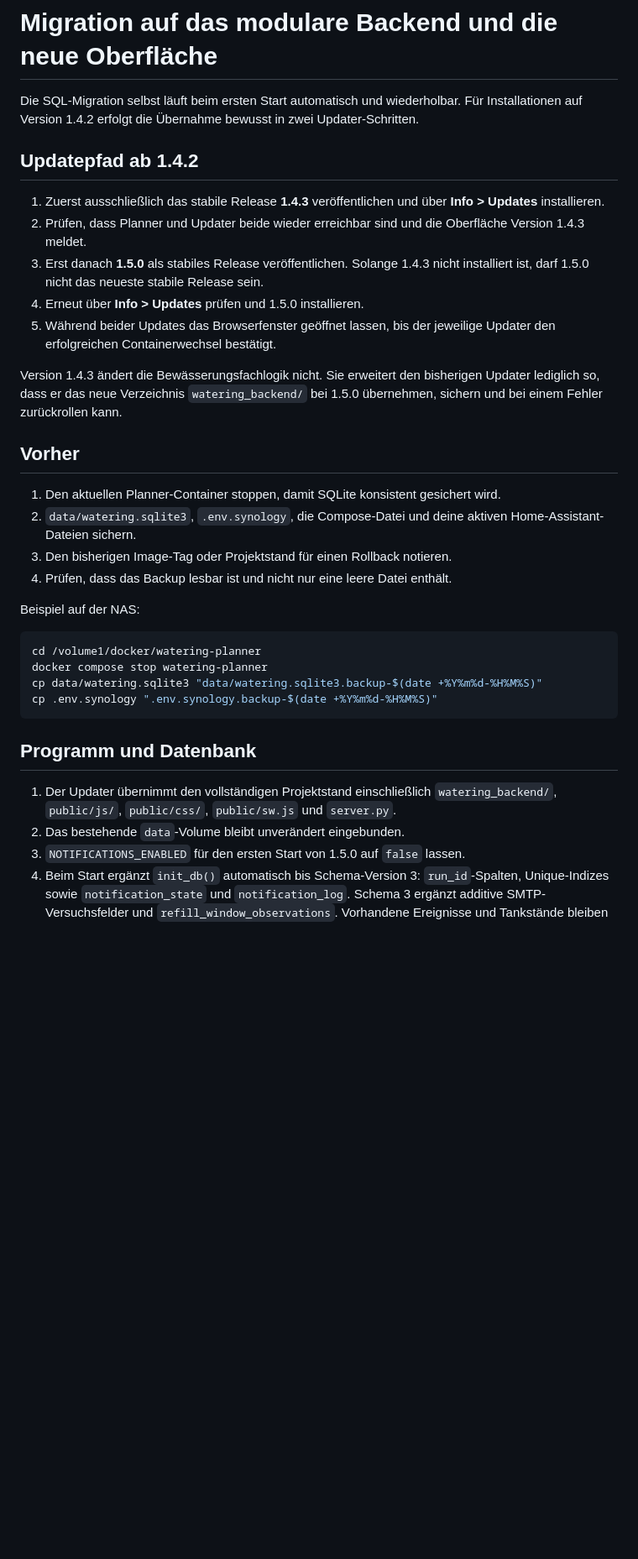
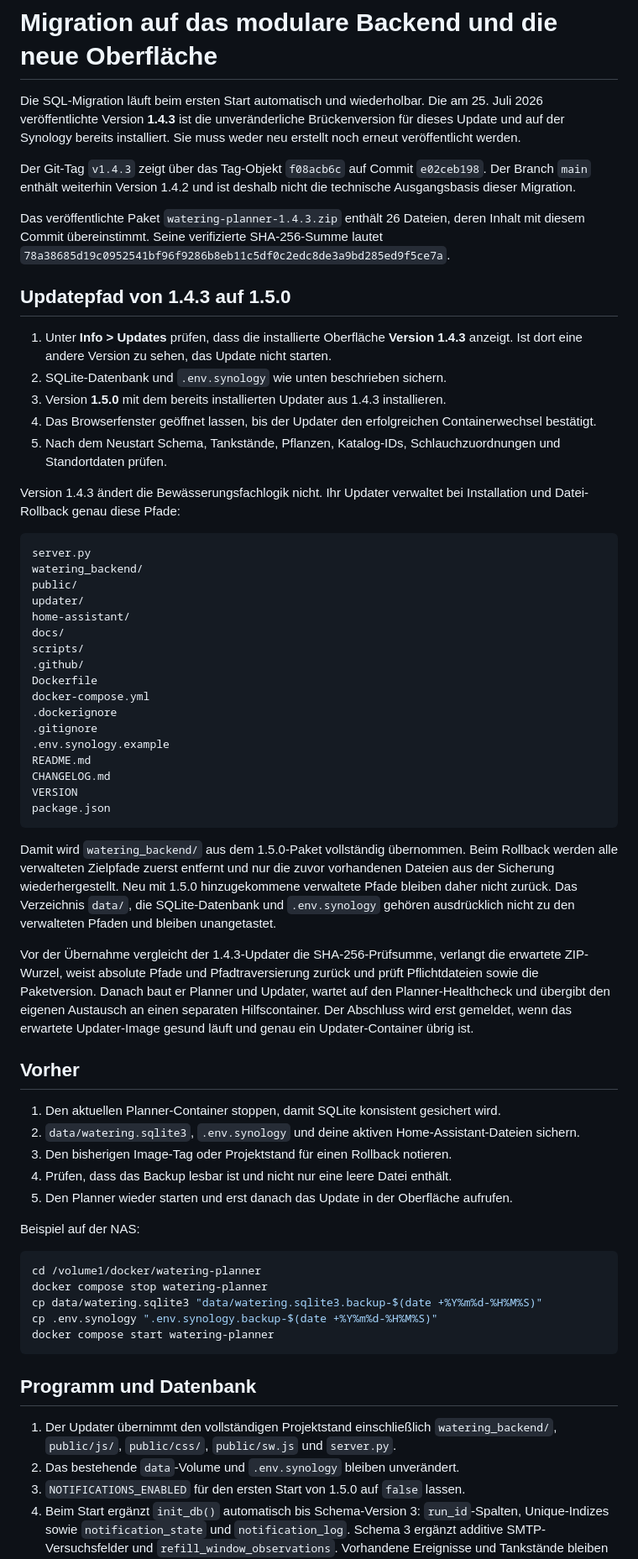
Before and after one commit to philipweiss95/watering_planner, a Markdown page: docs/migration.md, the part around one of its changes. Shown at 84% size. Drawn GitHub-style; blank space fills up the shorter version.

````diff
--- a/docs/migration.md
+++ b/docs/migration.md
@@ -1,34 +1,79 @@
 # Migration auf das modulare Backend und die neue Oberfläche
 
-Die SQL-Migration selbst läuft beim ersten Start automatisch und wiederholbar.
-Für Installationen auf Version 1.4.2 erfolgt die Übernahme bewusst in zwei
-Updater-Schritten.
+Die SQL-Migration läuft beim ersten Start automatisch und wiederholbar. Die am
+25. Juli 2026 veröffentlichte Version **1.4.3** ist die unveränderliche
+Brückenversion für dieses Update und auf der Synology bereits installiert. Sie
+muss weder neu erstellt noch erneut veröffentlicht werden.
 
-## Updatepfad ab 1.4.2
+Der Git-Tag `v1.4.3` zeigt über das Tag-Objekt `f08acb6c` auf Commit
+`e02ceb198`. Der Branch `main` enthält weiterhin Version 1.4.2 und ist deshalb
+nicht die technische Ausgangsbasis dieser Migration.
 
-1. Zuerst ausschließlich das stabile Release **1.4.3** veröffentlichen und über
-   **Info > Updates** installieren.
-2. Prüfen, dass Planner und Updater beide wieder erreichbar sind und die
-   Oberfläche Version 1.4.3 meldet.
-3. Erst danach **1.5.0** als stabiles Release veröffentlichen. Solange 1.4.3
-   nicht installiert ist, darf 1.5.0 nicht das neueste stabile Release sein.
-4. Erneut über **Info > Updates** prüfen und 1.5.0 installieren.
-5. Während beider Updates das Browserfenster geöffnet lassen, bis der jeweilige
-   Updater den erfolgreichen Containerwechsel bestätigt.
+Das veröffentlichte Paket `watering-planner-1.4.3.zip` enthält 26 Dateien,
+deren Inhalt mit diesem Commit übereinstimmt. Seine verifizierte SHA-256-Summe
+lautet
+`78a38685d19c0952541bf96f9286b8eb11c5df0c2edc8de3a9bd285ed9f5ce7a`.
 
-Version 1.4.3 ändert die Bewässerungsfachlogik nicht. Sie erweitert den
-bisherigen Updater lediglich so, dass er das neue Verzeichnis
-`watering_backend/` bei 1.5.0 übernehmen, sichern und bei einem Fehler
-zurückrollen kann.
+## Updatepfad von 1.4.3 auf 1.5.0
+
+1. Unter **Info > Updates** prüfen, dass die installierte Oberfläche
+   **Version 1.4.3** anzeigt. Ist dort eine andere Version zu sehen, das Update
+   nicht starten.
+2. SQLite-Datenbank und `.env.synology` wie unten beschrieben sichern.
+3. Version **1.5.0** mit dem bereits installierten Updater aus 1.4.3
+   installieren.
+4. Das Browserfenster geöffnet lassen, bis der Updater den erfolgreichen
+   Containerwechsel bestätigt.
+5. Nach dem Neustart Schema, Tankstände, Pflanzen, Katalog-IDs,
+   Schlauchzuordnungen und Standortdaten prüfen.
+
+Version 1.4.3 ändert die Bewässerungsfachlogik nicht. Ihr Updater verwaltet bei
+Installation und Datei-Rollback genau diese Pfade:
+
+```text
+server.py
+watering_backend/
+public/
+updater/
+home-assistant/
+docs/
+scripts/
+.github/
+Dockerfile
+docker-compose.yml
+.dockerignore
+.gitignore
+.env.synology.example
+README.md
+CHANGELOG.md
+VERSION
+package.json
+```
+
+Damit wird `watering_backend/` aus dem 1.5.0-Paket vollständig übernommen. Beim
+Rollback werden alle verwalteten Zielpfade zuerst entfernt und nur die zuvor
+vorhandenen Dateien aus der Sicherung wiederhergestellt. Neu mit 1.5.0
+hinzugekommene verwaltete Pfade bleiben daher nicht zurück. Das Verzeichnis
+`data/`, die SQLite-Datenbank und `.env.synology` gehören ausdrücklich nicht zu
+den verwalteten Pfaden und bleiben unangetastet.
+
+Vor der Übernahme vergleicht der 1.4.3-Updater die SHA-256-Prüfsumme, verlangt
+die erwartete ZIP-Wurzel, weist absolute Pfade und Pfadtraversierung zurück und
+prüft Pflichtdateien sowie die Paketversion. Danach baut er Planner und Updater,
+wartet auf den Planner-Healthcheck und übergibt den eigenen Austausch an einen
+separaten Hilfscontainer. Der Abschluss wird erst gemeldet, wenn das erwartete
+Updater-Image gesund läuft und genau ein Updater-Container übrig ist.
 
 ## Vorher
 
 1. Den aktuellen Planner-Container stoppen, damit SQLite konsistent gesichert
    wird.
-2. `data/watering.sqlite3`, `.env.synology`, die Compose-Datei und deine aktiven
+2. `data/watering.sqlite3`, `.env.synology` und deine aktiven
    Home-Assistant-Dateien sichern.
 3. Den bisherigen Image-Tag oder Projektstand für einen Rollback notieren.
 4. Prüfen, dass das Backup lesbar ist und nicht nur eine leere Datei enthält.
+5. Den Planner wieder starten und erst danach das Update in der Oberfläche
+   aufrufen.
 
 Beispiel auf der NAS:
 
@@ -37,6 +82,7 @@ cd /volume1/docker/watering-planner
 docker compose stop watering-planner
 cp data/watering.sqlite3 "data/watering.sqlite3.backup-$(date +%Y%m%d-%H%M%S)"
 cp .env.synology ".env.synology.backup-$(date +%Y%m%d-%H%M%S)"
+docker compose start watering-planner
 ```
 
 ## Programm und Datenbank
@@ -44,7 +90,7 @@ cp .env.synology ".env.synology.backup-$(date +%Y%m%d-%H%M%S)"
 1. Der Updater übernimmt den vollständigen Projektstand einschließlich
    `watering_backend/`, `public/js/`, `public/css/`, `public/sw.js` und
    `server.py`.
-2. Das bestehende `data`-Volume bleibt unverändert eingebunden.
+2. Das bestehende `data`-Volume und `.env.synology` bleiben unverändert.
 3. `NOTIFICATIONS_ENABLED` für den ersten Start von 1.5.0 auf `false` lassen.
 4. Beim Start ergänzt `init_db()` automatisch bis Schema-Version 3:
    `run_id`-Spalten, Unique-Indizes sowie `notification_state` und
````
Also changed, not shown: other parts of docs/migration.md (+21 -6 lines), CHANGELOG.md (+16 -1 lines), README.md (+27 -4 lines).
